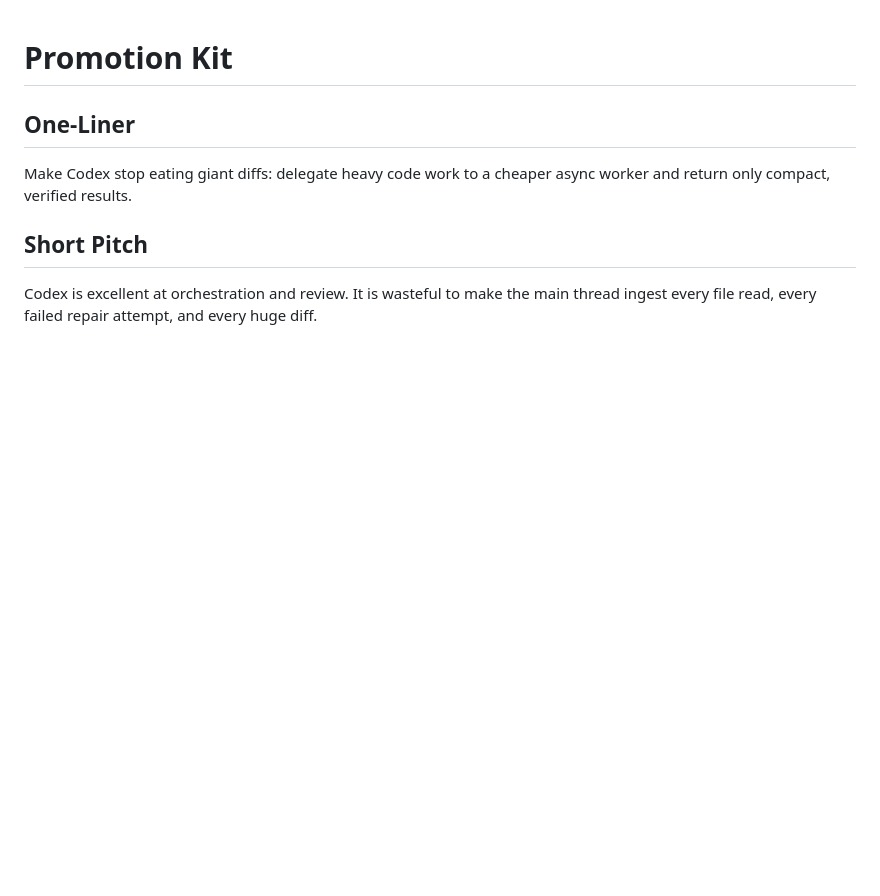
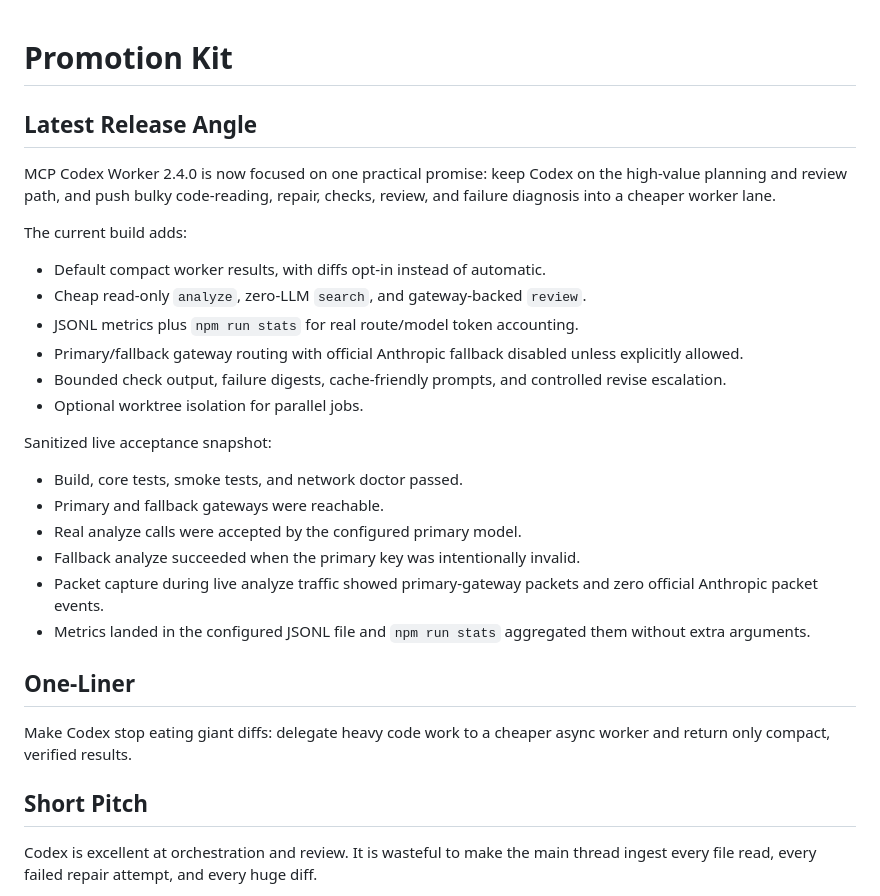
Before and after one commit to luzmatrix002/ide-super-worker, a Markdown page: PROMO.md, the part around the change. GitHub-like rendering; blank space fills up the shorter version.

Commit message:
docs: add sanitized launch promotion

```diff
--- a/PROMO.md
+++ b/PROMO.md
@@ -1,4 +1,26 @@
 # Promotion Kit
+
+## Latest Release Angle
+
+MCP Codex Worker 2.4.0 is now focused on one practical promise: keep Codex on the high-value planning and review path, and push bulky code-reading, repair, checks, review, and failure diagnosis into a cheaper worker lane.
+
+The current build adds:
+
+- Default compact worker results, with diffs opt-in instead of automatic.
+- Cheap read-only `analyze`, zero-LLM `search`, and gateway-backed `review`.
+- JSONL metrics plus `npm run stats` for real route/model token accounting.
+- Primary/fallback gateway routing with official Anthropic fallback disabled unless explicitly allowed.
+- Bounded check output, failure digests, cache-friendly prompts, and controlled revise escalation.
+- Optional worktree isolation for parallel jobs.
+
+Sanitized live acceptance snapshot:
+
+- Build, core tests, smoke tests, and network doctor passed.
+- Primary and fallback gateways were reachable.
+- Real analyze calls were accepted by the configured primary model.
+- Fallback analyze succeeded when the primary key was intentionally invalid.
+- Packet capture during live analyze traffic showed primary-gateway packets and zero official Anthropic packet events.
+- Metrics landed in the configured JSONL file and `npm run stats` aggregated them without extra arguments.
 
 ## One-Liner
 
```
